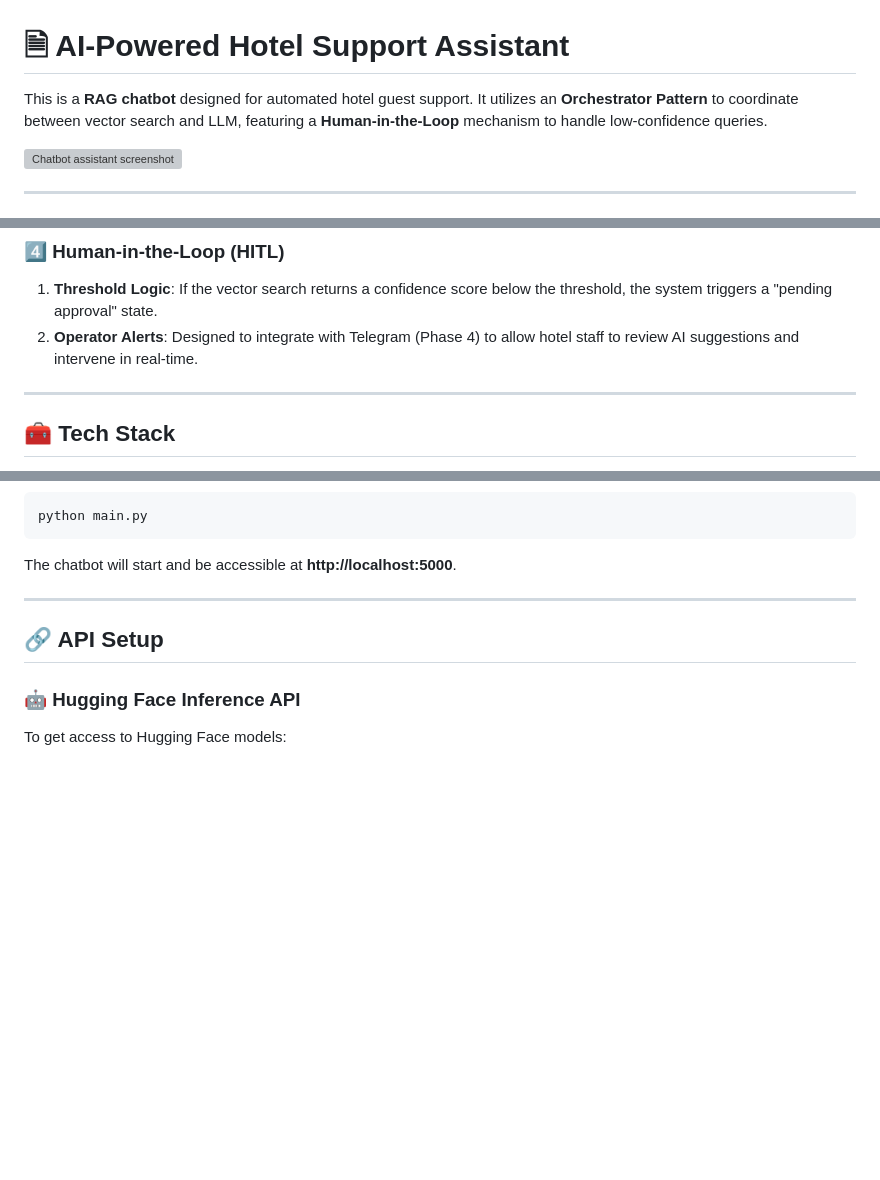
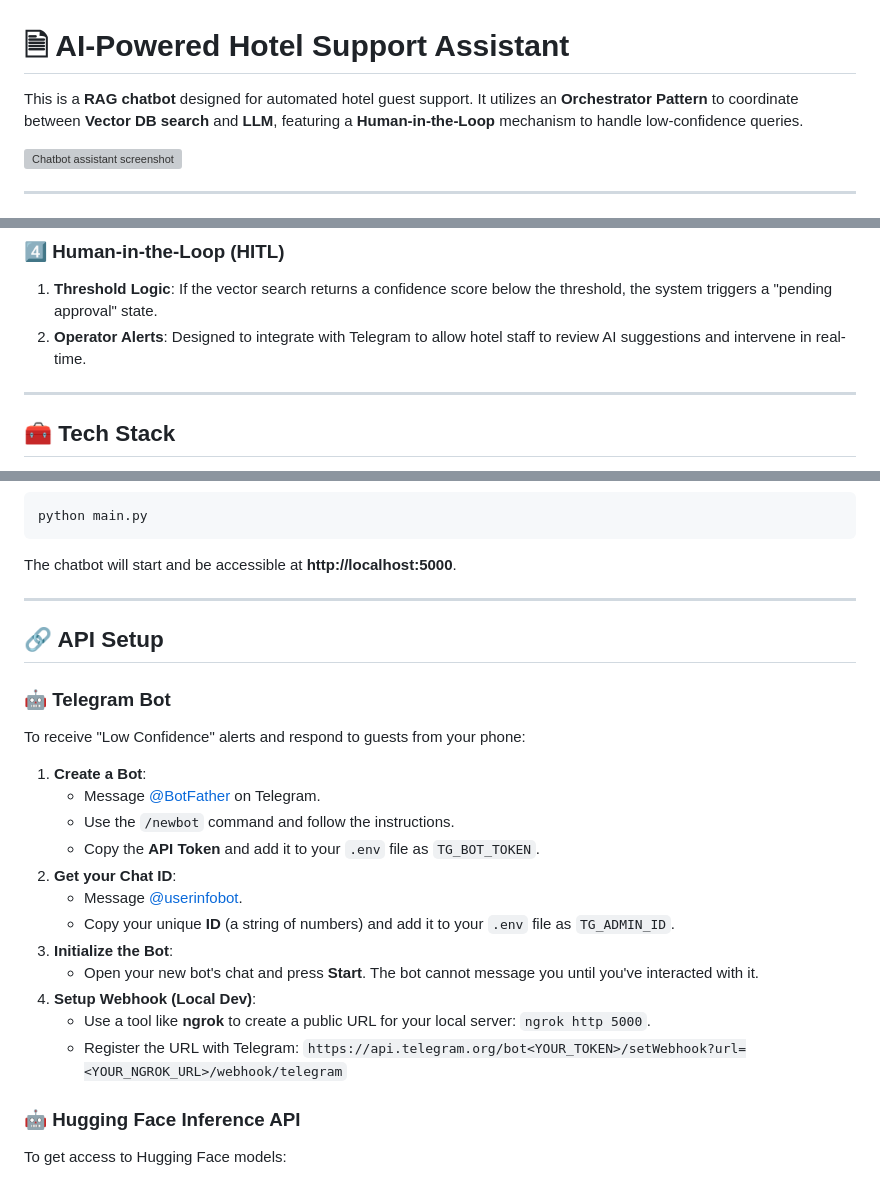
Before and after one commit to deedmitrij/chatbot-assistant, a Markdown page: README.md, 3 parts joined by grey strips. GitHub-like rendering; blank space fills up the shorter version; grey boxes are pictures that could not be loaded.

Commit message:
Update README.md
- Add setup Telegram Bot section

```diff
--- a/README.md
+++ b/README.md
@@ -1,6 +1,6 @@
 # 🗎 AI-Powered Hotel Support Assistant
 
-This is a **RAG chatbot** designed for automated hotel guest support. It utilizes an **Orchestrator Pattern** to coordinate between vector search and LLM, featuring a **Human-in-the-Loop** mechanism to handle low-confidence queries.
+This is a **RAG chatbot** designed for automated hotel guest support. It utilizes an **Orchestrator Pattern** to coordinate between **Vector DB search** and **LLM**, featuring a **Human-in-the-Loop** mechanism to handle low-confidence queries.
 
 <img src="https://github.com/user-attachments/assets/b0c431dd-c237-41b9-a1fd-80936c6012e9" alt="Chatbot assistant screenshot" width="300">
 
@@ -51,7 +49,7 @@ This application is built as an **AI-powered RAG (Retrieval-Augmented Generation
 
 ### 4️⃣ Human-in-the-Loop (HITL)
 1. **Threshold Logic**: If the vector search returns a confidence score below the threshold, the system triggers a "pending approval" state.
-2. **Operator Alerts**: Designed to integrate with Telegram (Phase 4) to allow hotel staff to review AI suggestions and intervene in real-time.
+2. **Operator Alerts**: Designed to integrate with Telegram to allow hotel staff to review AI suggestions and intervene in real-time.
 
 ---
 
@@ -110,6 +108,23 @@ The chatbot will start and be accessible at **http://localhost:5000**.
 
 ## 🔗 API Setup
 
+### 🤖 Telegram Bot
+To receive "Low Confidence" alerts and respond to guests from your phone:
+
+1. **Create a Bot**:
+   - Message [@BotFather](https://t.me/botfather) on Telegram.
+   - Use the `/newbot` command and follow the instructions.
+   - Copy the **API Token** and add it to your `.env` file as `TG_BOT_TOKEN`.
+2. **Get your Chat ID**:
+   - Message [@userinfobot](https://t.me/userinfobot).
+   - Copy your unique **ID** (a string of numbers) and add it to your `.env` file as `TG_ADMIN_ID`.
+3. **Initialize the Bot**:
+   - Open your new bot's chat and press **Start**. The bot cannot message you until you've interacted with it.
+4. **Setup Webhook (Local Dev)**:
+   - Use a tool like **ngrok** to create a public URL for your local server: `ngrok http 5000`.
+   - Register the URL with Telegram:
+     `https://api.telegram.org/bot<YOUR_TOKEN>/setWebhook?url=<YOUR_NGROK_URL>/webhook/telegram`
+
 ### 🤖 Hugging Face Inference API
 To get access to Hugging Face models:
 
```
Also changed, not shown: other parts of README.md (+0 -2 lines).
